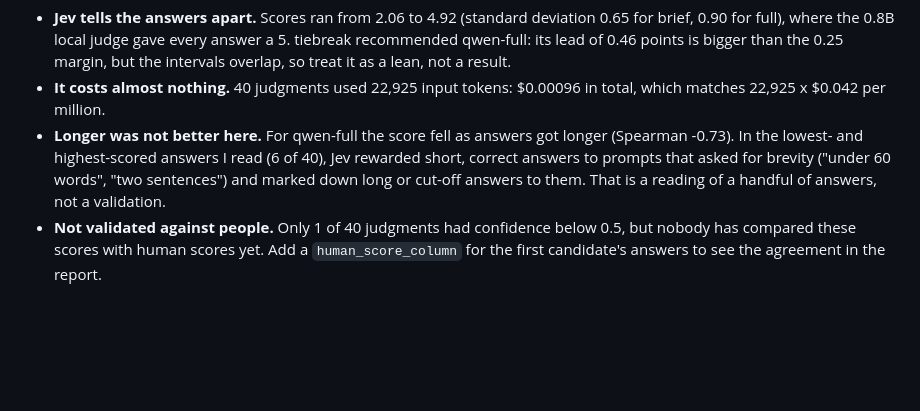
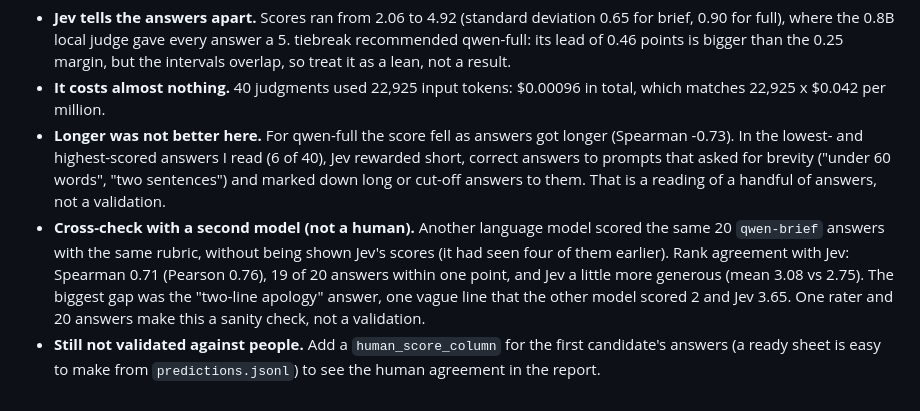
Before and after one commit to mugil0095/tiebreak, a Markdown page: examples/README.md, the part around the change. Drawn GitHub-style; blank space fills up the shorter version.

Commit message:
docs: cross-check of the Jev judge against a second model's scores

```diff
--- a/examples/README.md
+++ b/examples/README.md
@@ -60,4 +60,5 @@ The same candidates judged by Jev (`models-jev.yaml`, `jev-1.14.0`), on the same
 - **Jev tells the answers apart.** Scores ran from 2.06 to 4.92 (standard deviation 0.65 for brief, 0.90 for full), where the 0.8B local judge gave every answer a 5. tiebreak recommended qwen-full: its lead of 0.46 points is bigger than the 0.25 margin, but the intervals overlap, so treat it as a lean, not a result.
 - **It costs almost nothing.** 40 judgments used 22,925 input tokens: $0.00096 in total, which matches 22,925 x $0.042 per million.
 - **Longer was not better here.** For qwen-full the score fell as answers got longer (Spearman -0.73). In the lowest- and highest-scored answers I read (6 of 40), Jev rewarded short, correct answers to prompts that asked for brevity ("under 60 words", "two sentences") and marked down long or cut-off answers to them. That is a reading of a handful of answers, not a validation.
-- **Not validated against people.** Only 1 of 40 judgments had confidence below 0.5, but nobody has compared these scores with human scores yet. Add a `human_score_column` for the first candidate's answers to see the agreement in the report.
+- **Cross-check with a second model (not a human).** Another language model scored the same 20 `qwen-brief` answers with the same rubric, without being shown Jev's scores (it had seen four of them earlier). Rank agreement with Jev: Spearman 0.71 (Pearson 0.76), 19 of 20 answers within one point, and Jev a little more generous (mean 3.08 vs 2.75). The biggest gap was the "two-line apology" answer, one vague line that the other model scored 2 and Jev 3.65. One rater and 20 answers make this a sanity check, not a validation.
+- **Still not validated against people.** Add a `human_score_column` for the first candidate's answers (a ready sheet is easy to make from `predictions.jsonl`) to see the human agreement in the report.
```
